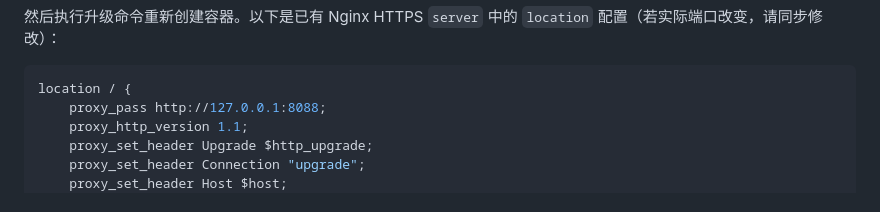
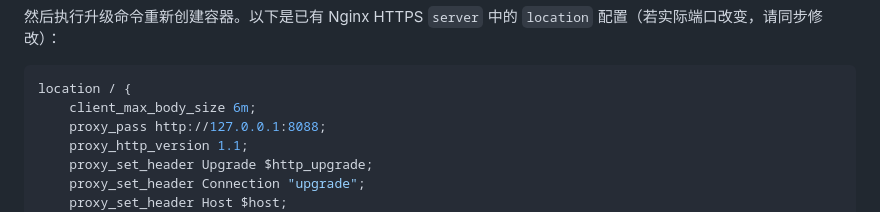
Before and after one commit to hainiu6/kivo, a Markdown page: README.md, the part around the change. Drawn GitHub-style.

Commit message:
Allow image uploads in the documented Nginx proxy configuration

````diff
--- a/README.md
+++ b/README.md
@@ -69,6 +69,7 @@ TRUST_PROXY=1
 
 ```nginx
 location / {
+    client_max_body_size 6m;
     proxy_pass http://127.0.0.1:8088;
     proxy_http_version 1.1;
     proxy_set_header Upgrade $http_upgrade;
````
